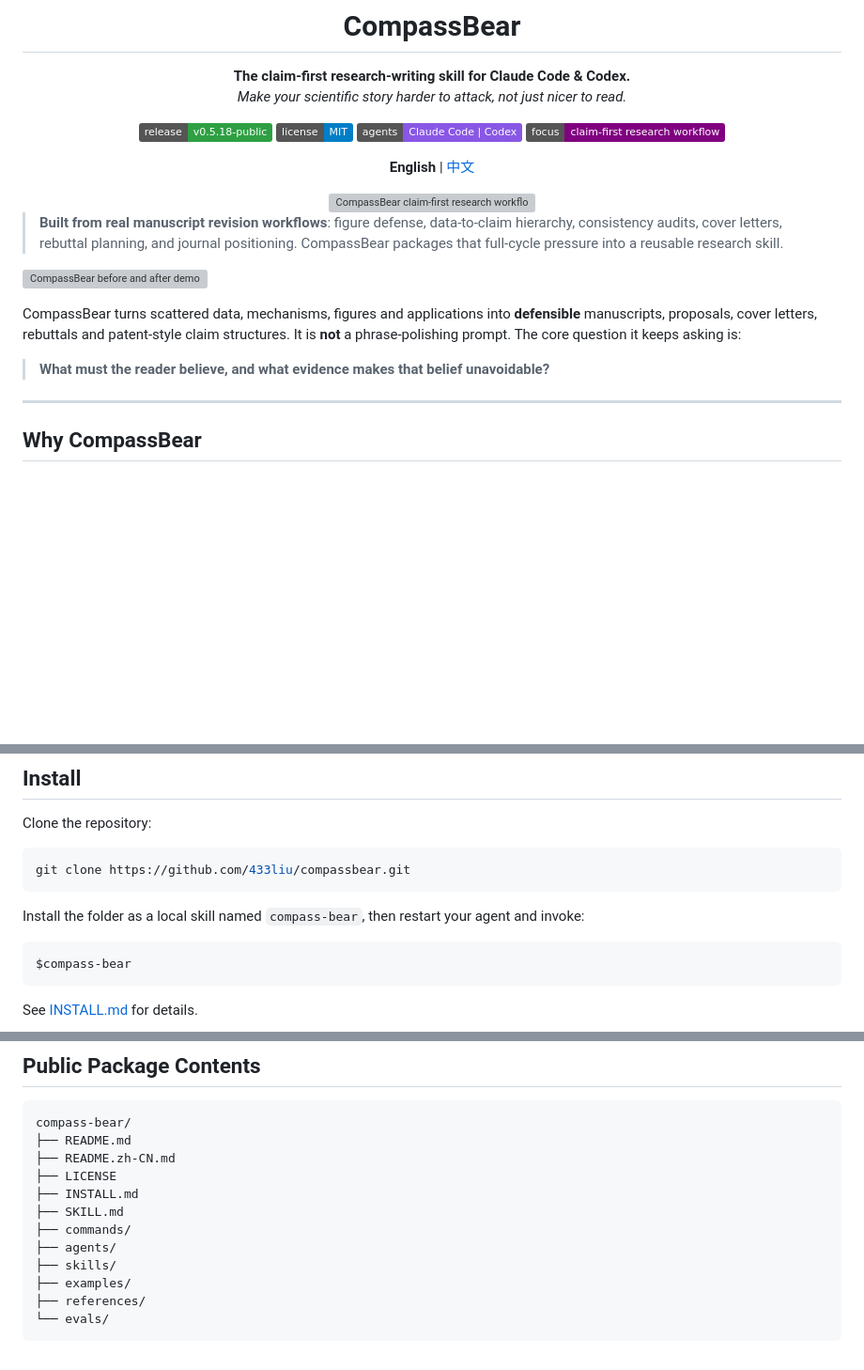
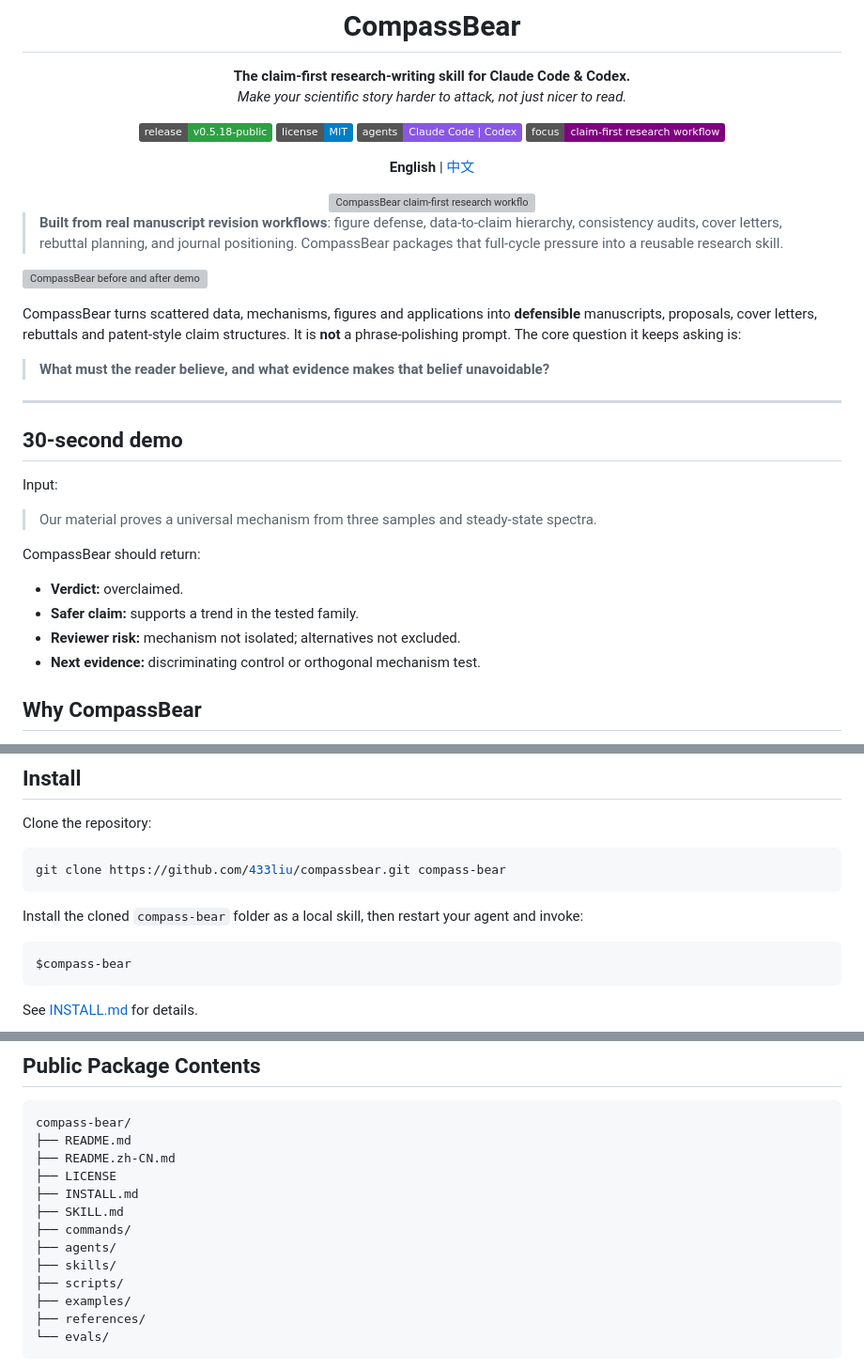
Before and after one commit to 433liu/compassbear, a Markdown page: README.md, 3 parts joined by grey strips. Shown at 94% size. Rendered like a GitHub page; badges without logos; blank space fills up the shorter version; grey boxes are pictures that could not be loaded.

Commit message:
Make README demo and install flow v0.5.18 ready

````diff
--- a/README.md
+++ b/README.md
@@ -25,6 +25,19 @@ CompassBear turns scattered data, mechanisms, figures and applications into **de
 > **What must the reader believe, and what evidence makes that belief unavoidable?**
 
 ---
+
+## 30-second demo
+
+Input:
+
+> Our material proves a universal mechanism from three samples and steady-state spectra.
+
+CompassBear should return:
+
+- **Verdict:** overclaimed.
+- **Safer claim:** supports a trend in the tested family.
+- **Reviewer risk:** mechanism not isolated; alternatives not excluded.
+- **Next evidence:** discriminating control or orthogonal mechanism test.
 
 ## Why CompassBear
 
@@ -102,10 +115,10 @@ No heavy framework is required to start. The public package is a clean, installa
 Clone the repository:
 
 ```bash
-git clone https://github.com/433liu/compassbear.git
+git clone https://github.com/433liu/compassbear.git compass-bear
 ```
 
-Install the folder as a local skill named `compass-bear`, then restart your agent and invoke:
+Install the cloned `compass-bear` folder as a local skill, then restart your agent and invoke:
 
 ```text
 $compass-bear
@@ -150,6 +163,7 @@ compass-bear/
 ├── commands/
 ├── agents/
 ├── skills/
+├── scripts/
 ├── examples/
 ├── references/
 └── evals/
````
Also changed, not shown: other parts of README.md (+2 -1 lines).
